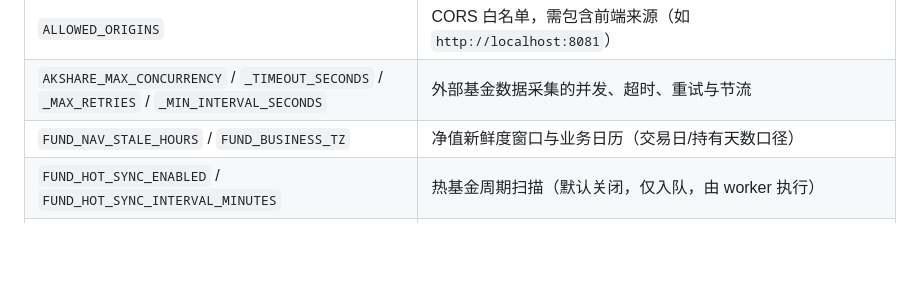
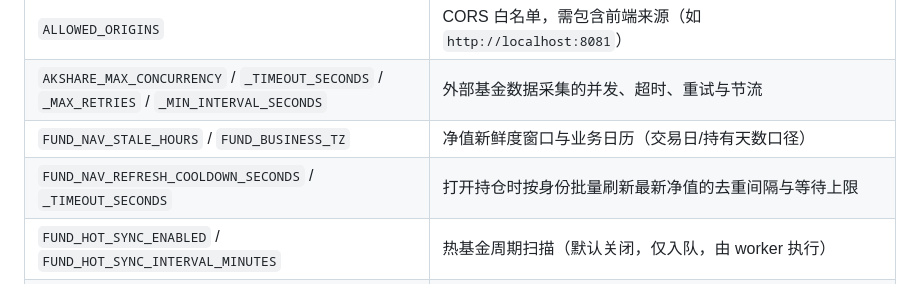
Before and after one commit to Aaiyang/fund_agent, a Markdown page: README.md, the part around the change. GitHub-like rendering; blank space fills up the shorter version.

Commit message:
docs: 补上按需刷新净值的两个配置项（README 与中英配置表）

```diff
--- a/README.md
+++ b/README.md
@@ -90,6 +90,7 @@ npm run dev        # http://localhost:3000
 | `ALLOWED_ORIGINS` | CORS 白名单，需包含前端来源（如 `http://localhost:8081`） |
 | `AKSHARE_MAX_CONCURRENCY` / `_TIMEOUT_SECONDS` / `_MAX_RETRIES` / `_MIN_INTERVAL_SECONDS` | 外部基金数据采集的并发、超时、重试与节流 |
 | `FUND_NAV_STALE_HOURS` / `FUND_BUSINESS_TZ` | 净值新鲜度窗口与业务日历（交易日/持有天数口径） |
+| `FUND_NAV_REFRESH_COOLDOWN_SECONDS` / `_TIMEOUT_SECONDS` | 打开持仓时按身份批量刷新最新净值的去重间隔与等待上限 |
 | `FUND_HOT_SYNC_ENABLED` / `FUND_HOT_SYNC_INTERVAL_MINUTES` | 热基金周期扫描（默认关闭，仅入队，由 worker 执行） |
 | `HOLDING_IMPORT_MAX_IMAGES` / `_MAX_IMAGE_MB` / `_TEMP_DIR` / `_STALE_MINUTES` | 截图导入的文件数量/大小/临时目录/僵死批次回收。识别用本地 OCR，需 `uv sync --extra ocr`（rapidocr + onnxruntime），不依赖云端视觉模型 |
 | `TASKIQ_REDIS_URL` / `BACKGROUND_TASK_MAX_ATTEMPTS` | 后台任务队列与重试预算 |
```
Also changed, not shown: docs/configuration.md (+2 -0 lines), docs_zh/configuration.md (+2 -0 lines).
